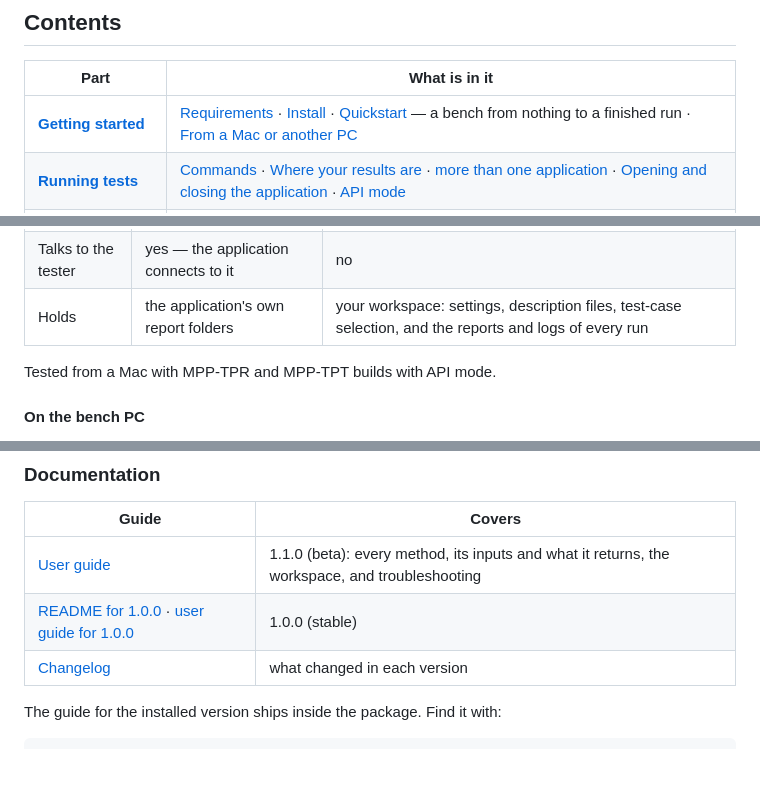
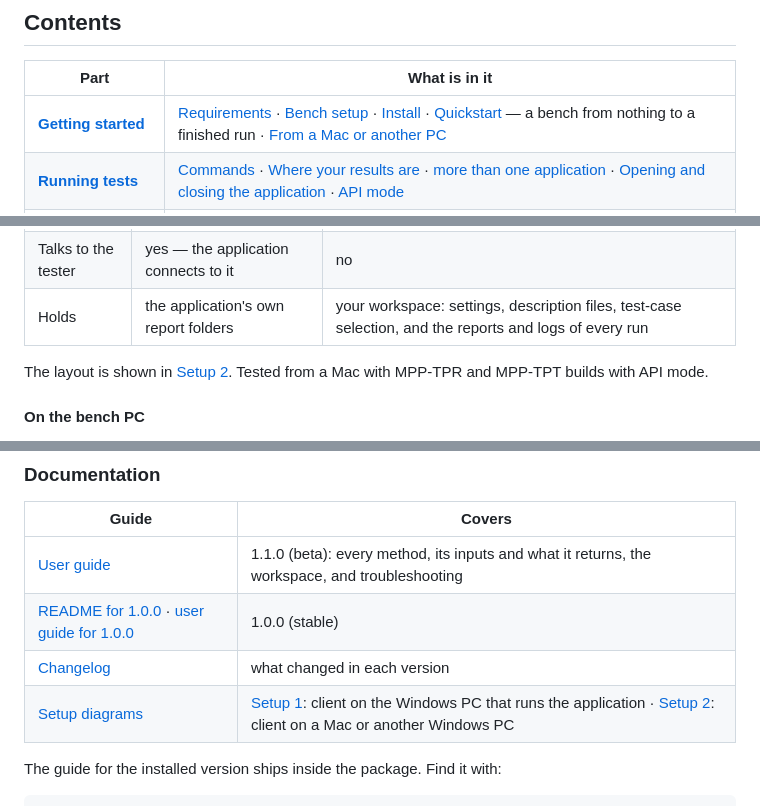
Before and after one commit to graniteriverlabs/qi-c3-pyclient, a Markdown page: README.md, 3 parts joined by grey strips. Drawn GitHub-style; blank space fills up the shorter version.

```diff
--- a/README.md
+++ b/README.md
@@ -47,7 +47,7 @@ the same in both versions, so the [Quickstart](#quickstart) steps are the same t
 
 | Part | What is in it |
 |---|---|
-| **[Getting started](#getting-started)** | [Requirements](#requirements) · [Install](#install) · [Quickstart](#quickstart) — a bench from nothing to a finished run · [From a Mac or another PC](#from-a-mac-or-another-pc) |
+| **[Getting started](#getting-started)** | [Requirements](#requirements) · [Bench setup](#bench-setup) · [Install](#install) · [Quickstart](#quickstart) — a bench from nothing to a finished run · [From a Mac or another PC](#from-a-mac-or-another-pc) |
 | **[Running tests](#running-tests)** | [Commands](#commands) · [Where your results are](#where-your-results-are) · [more than one application](#working-with-more-than-one-application) · [Opening and closing the application](#opening-and-closing-the-application) · [API mode](#api-mode) |
 | **[Exerciser sessions](#exerciser-sessions)** | driving the emulator directly instead of running test cases |
 | **[The Python API](#the-python-api)** | the same steps as library calls, for your own scripts |
@@ -262,7 +285,8 @@ Mac, or on another PC, and reaches the application over the network. The
 | Talks to the tester | yes — the application connects to it | no |
 | Holds | the application's own report folders | your workspace: settings, description files, test-case selection, and the reports and logs of every run |
 
-Tested from a Mac with MPP-TPR and MPP-TPT builds with API mode.
+The layout is shown in [Setup 2](#setup-2-client-on-a-mac-or-another-windows-pc). Tested from a Mac
+with MPP-TPR and MPP-TPT builds with API mode.
 
 #### On the bench PC
 
@@ -891,6 +915,7 @@ together they show every call the client made and what came back.
 | [User guide](grlps_c3_client/docs/USER_GUIDE.md) | 1.1.0 (beta): every method, its inputs and what it returns, the workspace, and troubleshooting |
 | [README for 1.0.0](https://github.com/graniteriverlabs/qi-c3-pyclient/blob/v1.0.0/README.md) · [user guide for 1.0.0](https://github.com/graniteriverlabs/qi-c3-pyclient/blob/v1.0.0/grlps_c3_client/docs/USER_GUIDE.md) | 1.0.0 (stable) |
 | [Changelog](CHANGELOG.md) | what changed in each version |
+| [Setup diagrams](docs/images/) | [Setup 1](docs/images/setup-1-same-windows-pc.png): client on the Windows PC that runs the application · [Setup 2](docs/images/setup-2-remote-client.png): client on a Mac or another Windows PC |
 
 The guide for the installed version ships inside the package. Find it with:
 
```
Also changed, not shown: other parts of README.md (+23 -0 lines), docs/images/setup-1-same-windows-pc.png (added), docs/images/setup-2-remote-client.png (added).
